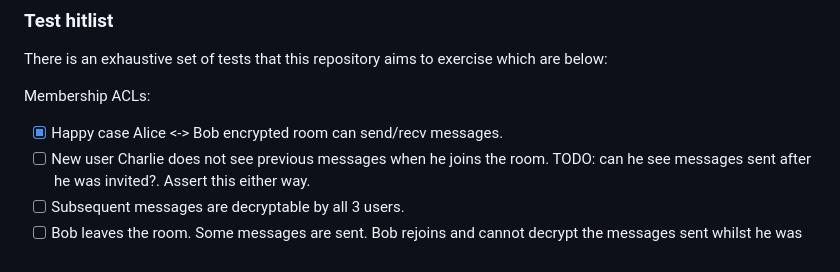
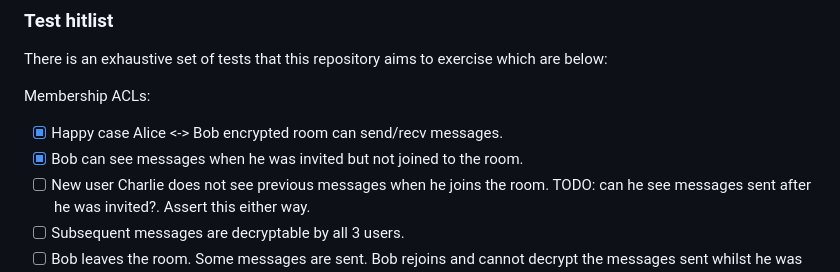
Before and after one commit to matrix-org/complement-crypto, a Markdown page: README.md, the part around the change. GitHub-like rendering.

```diff
--- a/README.md
+++ b/README.md
@@ -35,6 +35,7 @@ There is an exhaustive set of tests that this repository aims to exercise which
 
 Membership ACLs:
 - [x] Happy case Alice <-> Bob encrypted room can send/recv messages.
+- [x] Bob can see messages when he was invited but not joined to the room.
 - [ ] New user Charlie does not see previous messages when he joins the room. TODO: can he see messages sent after he was invited?. Assert this either way.
 - [ ] Subsequent messages are decryptable by all 3 users.
 - [ ] Bob leaves the room. Some messages are sent. Bob rejoins and cannot decrypt the messages sent whilst he was gone (ensuring we cycle keys). Repeat this again with a device instead of a user (so 2x device, 1 remains always in the room, 1 then logs out -> messages sent -> logs in again).
```
